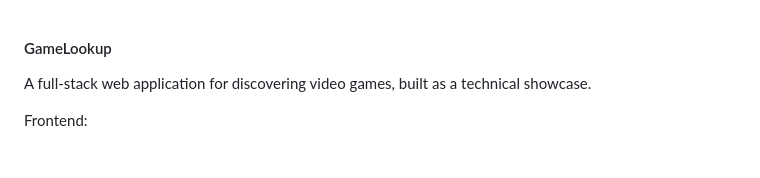
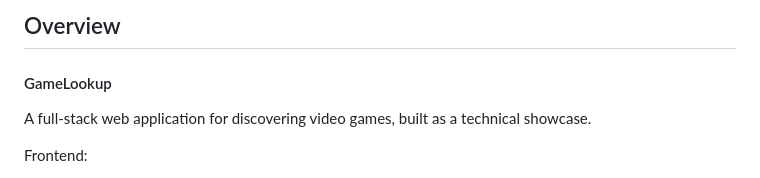
Before and after one commit to rachelharu/nextgamewiki, a Markdown page: README.md, the part around the change. Drawn GitHub-style.

```diff
--- a/README.md
+++ b/README.md
@@ -1,3 +1,4 @@
+## Overview
 #### GameLookup
 A full-stack web application for discovering video games, built as a technical showcase.
 
```
